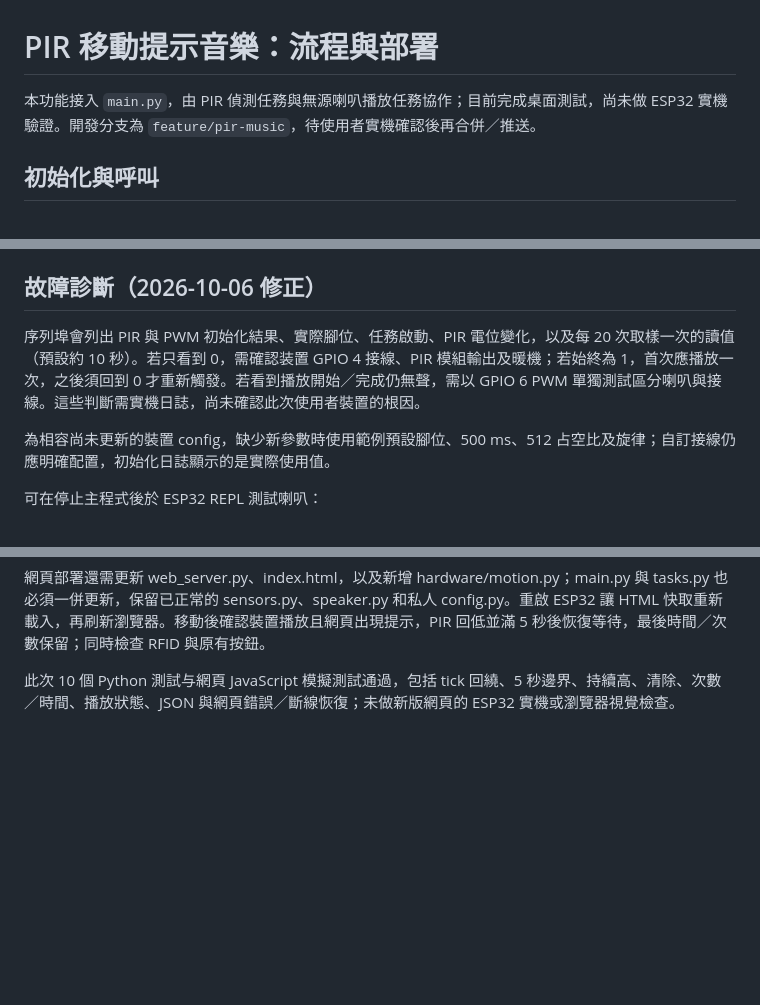
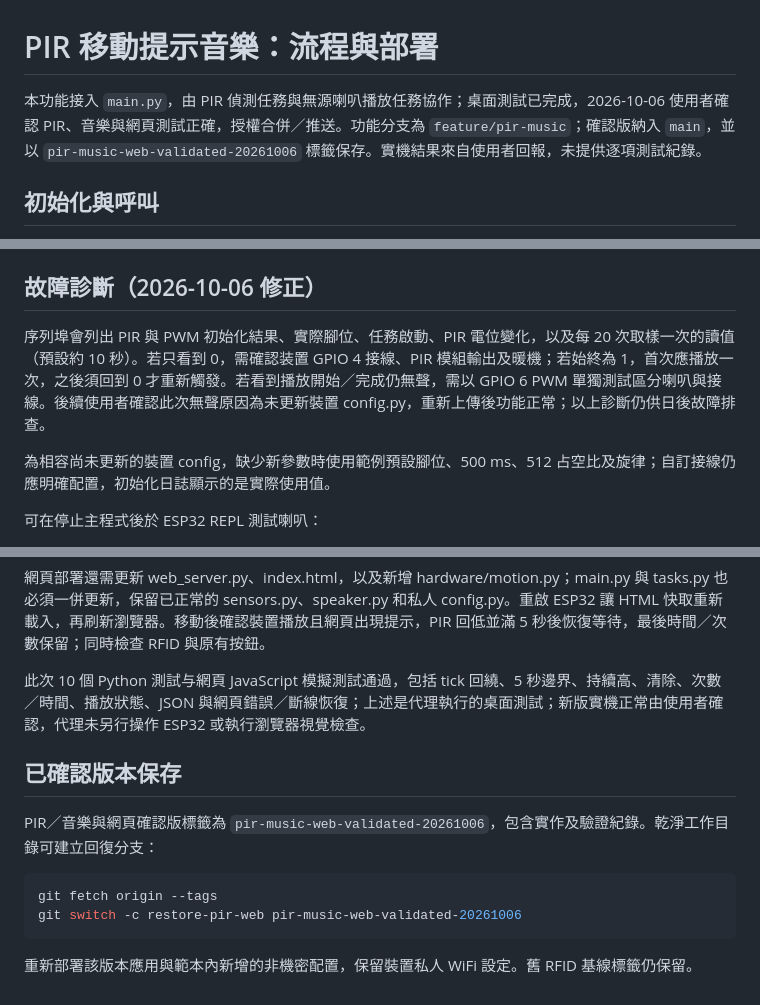
Before and after one commit to nschou/IoT_Course, a Markdown page: PIR_MUSIC_GUIDE.md, 3 parts joined by grey strips. Rendered like a GitHub page; blank space fills up the shorter version.

````diff
--- a/PIR_MUSIC_GUIDE.md
+++ b/PIR_MUSIC_GUIDE.md
@@ -1,6 +1,6 @@
 # PIR 移動提示音樂：流程與部署
 
-本功能接入 `main.py`，由 PIR 偵測任務與無源喇叭播放任務協作；目前完成桌面測試，尚未做 ESP32 實機驗證。開發分支為 `feature/pir-music`，待使用者實機確認後再合併／推送。
+本功能接入 `main.py`，由 PIR 偵測任務與無源喇叭播放任務協作；桌面測試已完成，2026-10-06 使用者確認 PIR、音樂與網頁測試正確，授權合併／推送。功能分支為 `feature/pir-music`；確認版納入 `main`，並以 `pir-music-web-validated-20261006` 標籤保存。實機結果來自使用者回報，未提供逐項測試紀錄。
 
 ## 初始化與呼叫
 
@@ -43,7 +43,7 @@ git switch -c restore-rfid rfid-validated-20261006
 
 ## 故障診斷（2026-10-06 修正）
 
-序列埠會列出 PIR 與 PWM 初始化結果、實際腳位、任務啟動、PIR 電位變化，以及每 20 次取樣一次的讀值（預設約 10 秒）。若只看到 0，需確認装置 GPIO 4 接線、PIR 模組輸出及暖機；若始終為 1，首次應播放一次，之後須回到 0 才重新觸發。若看到播放開始／完成仍無聲，需以 GPIO 6 PWM 單獨測試區分喇叭與接線。這些判斷需實機日誌，尚未確認此次使用者裝置的根因。
+序列埠會列出 PIR 與 PWM 初始化結果、實際腳位、任務啟動、PIR 電位變化，以及每 20 次取樣一次的讀值（預設約 10 秒）。若只看到 0，需確認装置 GPIO 4 接線、PIR 模組輸出及暖機；若始終為 1，首次應播放一次，之後須回到 0 才重新觸發。若看到播放開始／完成仍無聲，需以 GPIO 6 PWM 單獨測試區分喇叭與接線。後續使用者確認此次無聲原因為未更新裝置 config.py，重新上傳後功能正常；以上診斷仍供日後故障排查。
 
 為相容尚未更新的裝置 config，缺少新參數時使用範例預設腳位、500 ms、512 占空比及旋律；自訂接線仍應明確配置，初始化日誌顯示的是實際使用值。
 
@@ -78,4 +78,15 @@ count 是偵測觸發次數，並非播放次數；播放期間事件仍合併
 
 網頁部署還需更新 web_server.py、index.html，以及新增 hardware/motion.py；main.py 與 tasks.py 也必須一併更新，保留已正常的 sensors.py、speaker.py 和私人 config.py。重啟 ESP32 讓 HTML 快取重新載入，再刷新瀏覽器。移動後確認裝置播放且網頁出現提示，PIR 回低並滿 5 秒後恢復等待，最後時間／次數保留；同時檢查 RFID 與原有按鈕。
 
-此次 10 個 Python 測試与網頁 JavaScript 模擬測試通過，包括 tick 回繞、5 秒邊界、持續高、清除、次數／時間、播放狀態、JSON 與網頁錯誤／斷線恢復；未做新版網頁的 ESP32 實機或瀏覽器視覺檢查。
+此次 10 個 Python 測試与網頁 JavaScript 模擬測試通過，包括 tick 回繞、5 秒邊界、持續高、清除、次數／時間、播放狀態、JSON 與網頁錯誤／斷線恢復；上述是代理執行的桌面測試；新版實機正常由使用者確認，代理未另行操作 ESP32 或執行瀏覽器視覺檢查。
+
+## 已確認版本保存
+
+PIR／音樂與網頁確認版標籤為 `pir-music-web-validated-20261006`，包含實作及驗證紀錄。乾淨工作目錄可建立回復分支：
+
+```powershell
+git fetch origin --tags
+git switch -c restore-pir-web pir-music-web-validated-20261006
+```
+
+重新部署該版本應用與範本內新增的非機密配置，保留裝置私人 WiFi 設定。舊 RFID 基線標籤仍保留。
````
Also changed, not shown: other parts of PIR_MUSIC_GUIDE.md (+1 -1 lines), ChangeLog.md (+10 -0 lines).
